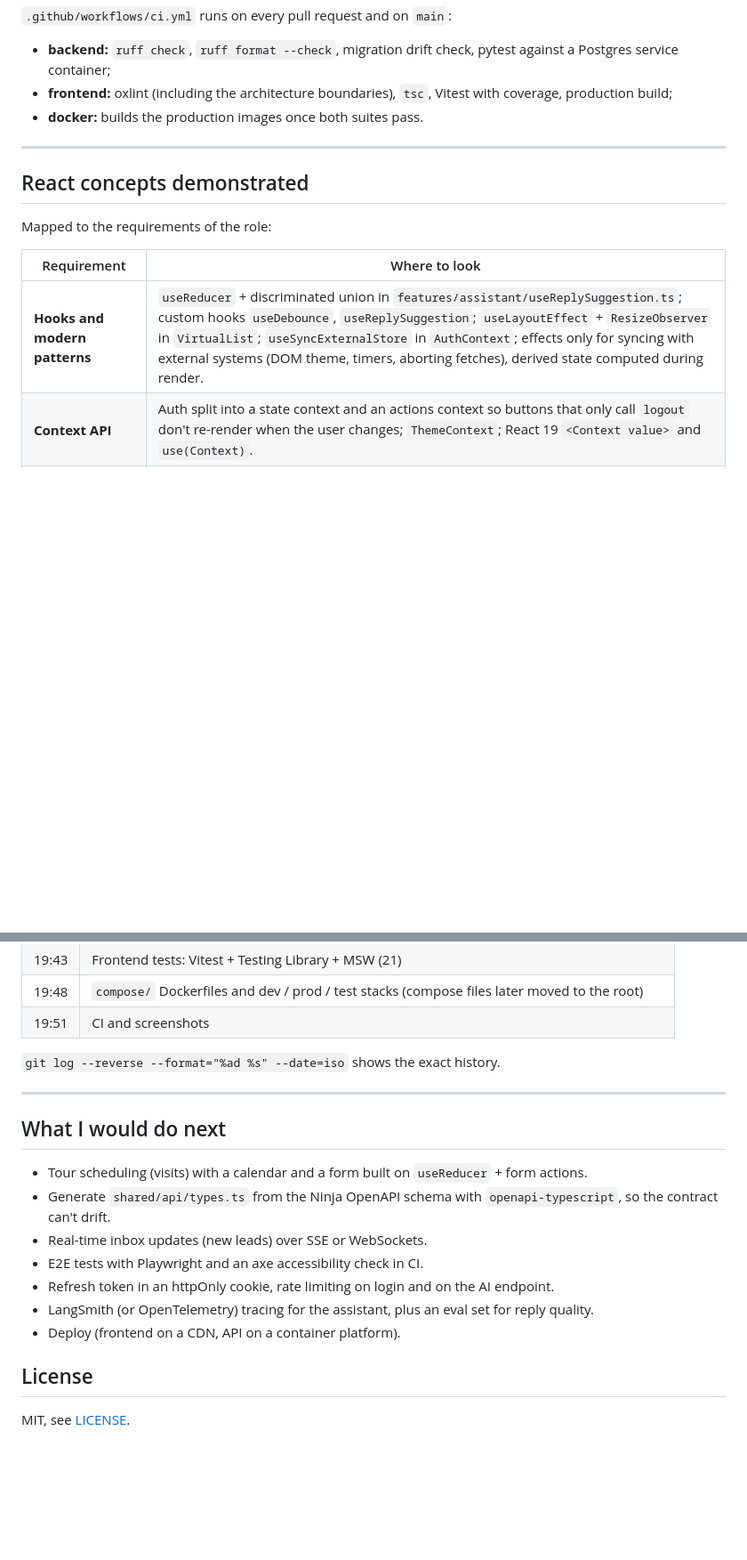
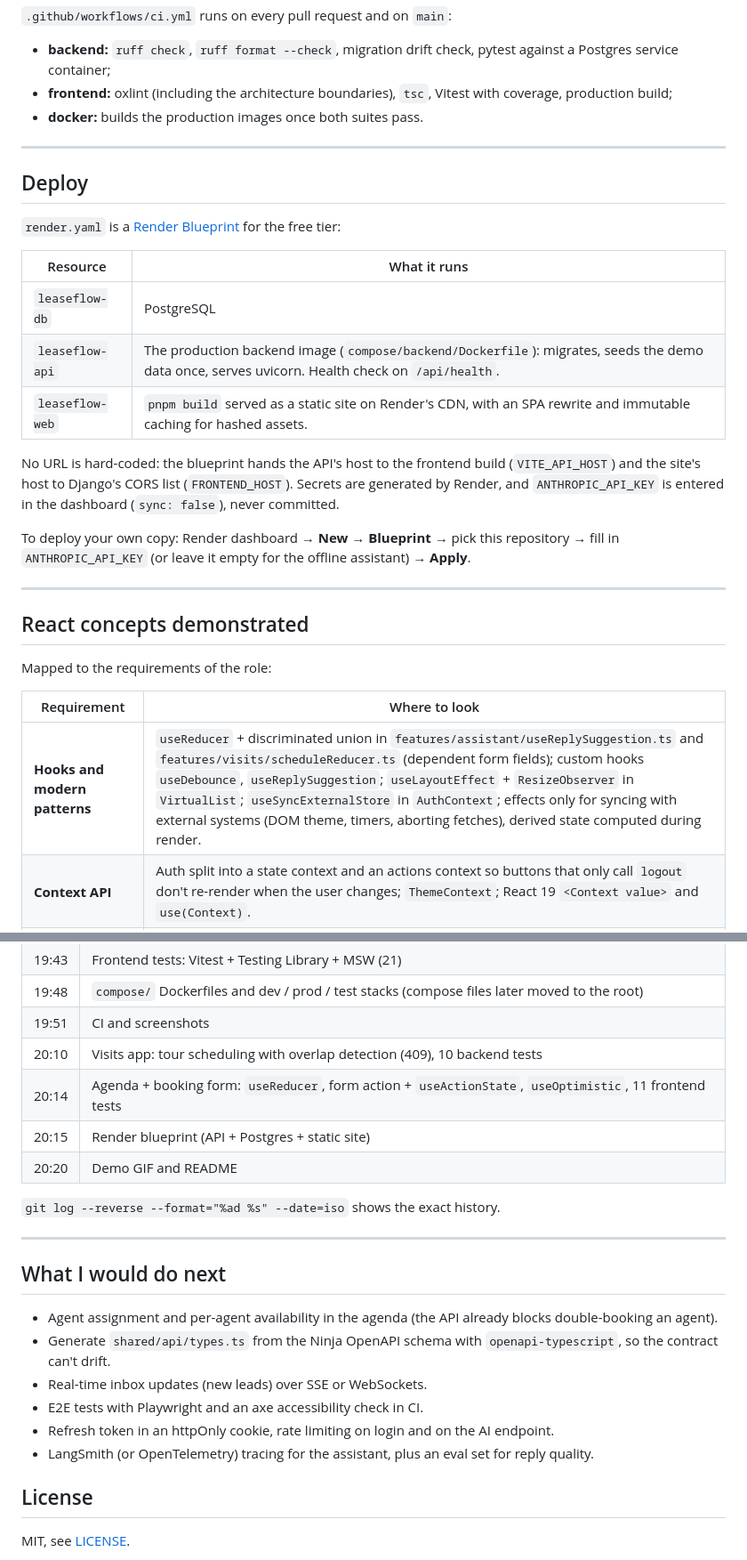
Before and after one commit to JuanLadeira/Leaseflow, a Markdown page: README.md, 2 parts joined by grey strips. Shown at 89% size. Drawn GitHub-style; blank space fills up the shorter version.

```diff
--- a/README.md
+++ b/README.md
@@ -282,13 +307,29 @@ docker compose -f docker-compose.test.yml run --rm backend-tests
 
 ---
 
+## Deploy
+
+`render.yaml` is a [Render Blueprint](https://render.com/docs/blueprint-spec) for the free tier:
+
+| Resource | What it runs |
+| --- | --- |
+| `leaseflow-db` | PostgreSQL |
+| `leaseflow-api` | The production backend image (`compose/backend/Dockerfile`): migrates, seeds the demo data once, serves uvicorn. Health check on `/api/health`. |
+| `leaseflow-web` | `pnpm build` served as a static site on Render's CDN, with an SPA rewrite and immutable caching for hashed assets. |
+
+No URL is hard-coded: the blueprint hands the API's host to the frontend build (`VITE_API_HOST`) and the site's host to Django's CORS list (`FRONTEND_HOST`). Secrets are generated by Render, and `ANTHROPIC_API_KEY` is entered in the dashboard (`sync: false`), never committed.
+
+To deploy your own copy: Render dashboard → **New → Blueprint** → pick this repository → fill in `ANTHROPIC_API_KEY` (or leave it empty for the offline assistant) → **Apply**.
+
+---
+
 ## React concepts demonstrated
 
 Mapped to the requirements of the role:
 
 | Requirement | Where to look |
 | --- | --- |
-| **Hooks and modern patterns** | `useReducer` + discriminated union in `features/assistant/useReplySuggestion.ts`; custom hooks `useDebounce`, `useReplySuggestion`; `useLayoutEffect` + `ResizeObserver` in `VirtualList`; `useSyncExternalStore` in `AuthContext`; effects only for syncing with external systems (DOM theme, timers, aborting fetches), derived state computed during render. |
+| **Hooks and modern patterns** | `useReducer` + discriminated union in `features/assistant/useReplySuggestion.ts` and `features/visits/scheduleReducer.ts` (dependent form fields); custom hooks `useDebounce`, `useReplySuggestion`; `useLayoutEffect` + `ResizeObserver` in `VirtualList`; `useSyncExternalStore` in `AuthContext`; effects only for syncing with external systems (DOM theme, timers, aborting fetches), derived state computed during render. |
 | **Context API** | Auth split into a state context and an actions context so buttons that only call `logout` don't re-render when the user changes; `ThemeContext`; React 19 `<Context value>` and `use(Context)`. |
 | **TypeScript with React** | Generic `VirtualList<T>`; discriminated unions for auth state, the suggestion stream and send results; prop unions (`StatusBadge`); types inferred from Zod schemas; `as const` tuples to derive `LeadStatus`; typed Redux hooks with `withTypes`. |
 | **Redux Toolkit / RTK Query** | `shared/api/baseApi.ts` (re-auth wrapper with a single in-flight refresh), `injectEndpoints` per feature, `providesTags` / `invalidatesTags`, optimistic `updateQueryData` with `undo()` on failure, `upsertQueryData`, `makeStore()` factory. |
@@ -329,6 +370,10 @@ Built on Saturday, 2026-11-07 (times in UTC), starting from an empty repository
 | 19:43 | Frontend tests: Vitest + Testing Library + MSW (21) |
 | 19:48 | `compose/` Dockerfiles and dev / prod / test stacks (compose files later moved to the root) |
 | 19:51 | CI and screenshots |
+| 20:10 | Visits app: tour scheduling with overlap detection (409), 10 backend tests |
+| 20:14 | Agenda + booking form: `useReducer`, form action + `useActionState`, `useOptimistic`, 11 frontend tests |
+| 20:15 | Render blueprint (API + Postgres + static site) |
+| 20:20 | Demo GIF and README |
 
 `git log --reverse --format="%ad %s" --date=iso` shows the exact history.
 
@@ -336,13 +381,12 @@ Built on Saturday, 2026-11-07 (times in UTC), starting from an empty repository
 
 ## What I would do next
 
-- Tour scheduling (visits) with a calendar and a form built on `useReducer` + form actions.
+- Agent assignment and per-agent availability in the agenda (the API already blocks double-booking an agent).
 - Generate `shared/api/types.ts` from the Ninja OpenAPI schema with `openapi-typescript`, so the contract can't drift.
 - Real-time inbox updates (new leads) over SSE or WebSockets.
 - E2E tests with Playwright and an axe accessibility check in CI.
 - Refresh token in an httpOnly cookie, rate limiting on login and on the AI endpoint.
 - LangSmith (or OpenTelemetry) tracing for the assistant, plus an eval set for reply quality.
-- Deploy (frontend on a CDN, API on a container platform).
 
 ## License
 
```
Also changed, not shown: other parts of README.md (+38 -13 lines), docs/screenshots/agenda.png (added), 1 other file.
